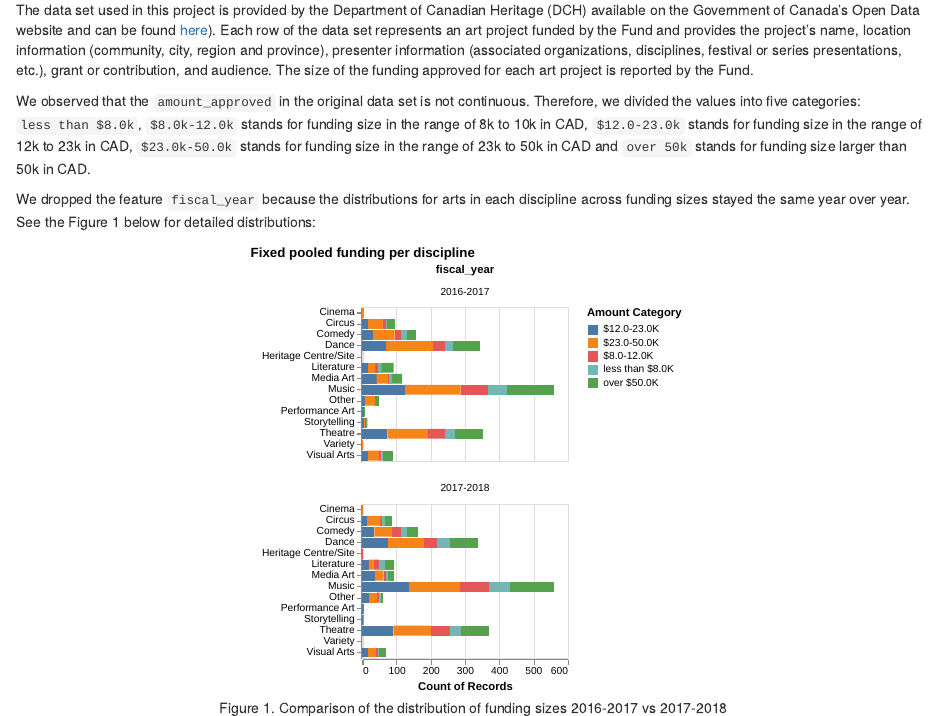
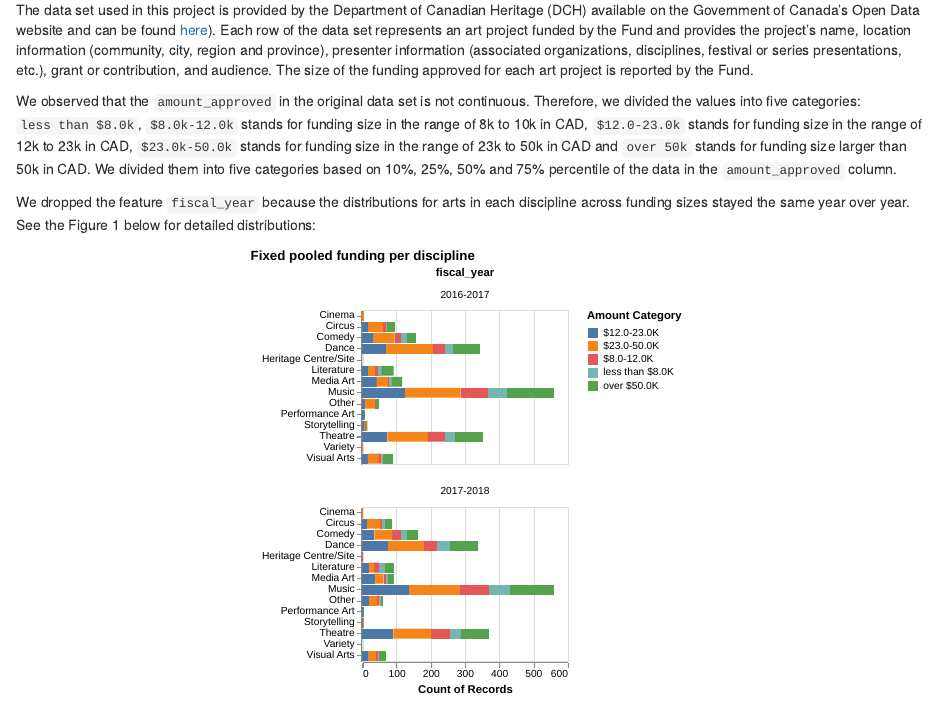
Before and after one commit to UBC-MDS/canadian_heritage_funding, an R Markdown document (doc/canadian_heritage_funding_report.Rmd): the page in a window 1100 px wide, from 910 px down. Rendered offline with R 4.5, knitr and Pandoc, with nearby package versions; some code elsewhere in the file could not run offline.

Commit message:
update report and explain dividing threshold

```diff
--- a/doc/canadian_heritage_funding_report.Rmd
+++ b/doc/canadian_heritage_funding_report.Rmd
@@ -40,7 +40,7 @@ Meanwhile, under the Department of Canadian Heritage (DCH), the Canada Arts Pres
 ## Data
 The data set used in this project is provided by the Department of Canadian Heritage (DCH) available on the Government of Canada’s Open Data website and can be found [here](https://open.canada.ca/data/en/dataset/92984c11-6fd4-40c4-b23c-e8832e1f4cd5)). Each row of the data set represents an art project funded by the Fund and provides the project’s name, location information (community, city, region and province), presenter information (associated organizations, disciplines, festival or series presentations, etc.), grant or contribution, and audience. The size of the funding approved for each art project is reported by the Fund.
 
-We observed that the `amount_approved` in the original data set is not continuous. Therefore, we divided the values into five categories: `less than $8.0k`, `$8.0k-12.0k` stands for funding size in the range of 8k to 10k in CAD, `$12.0-23.0k` stands for funding size in the range of 12k to 23k in CAD, `$23.0k-50.0k` stands for funding size in the range of 23k to 50k in CAD and `over 50k` stands for funding size larger than 50k in CAD.
+We observed that the `amount_approved` in the original data set is not continuous. Therefore, we divided the values into five categories: `less than $8.0k`, `$8.0k-12.0k` stands for funding size in the range of 8k to 10k in CAD, `$12.0-23.0k` stands for funding size in the range of 12k to 23k in CAD, `$23.0k-50.0k` stands for funding size in the range of 23k to 50k in CAD and `over 50k` stands for funding size larger than 50k in CAD. We divided them into five categories based on 10%, 25%, 50% and 75% percentile of the data in the `amount_approved` column.
 
 We dropped the feature `fiscal_year` because the distributions for arts in each discipline across funding sizes stayed the same year over year. See the Figure 1 below for detailed distributions:
 
```
